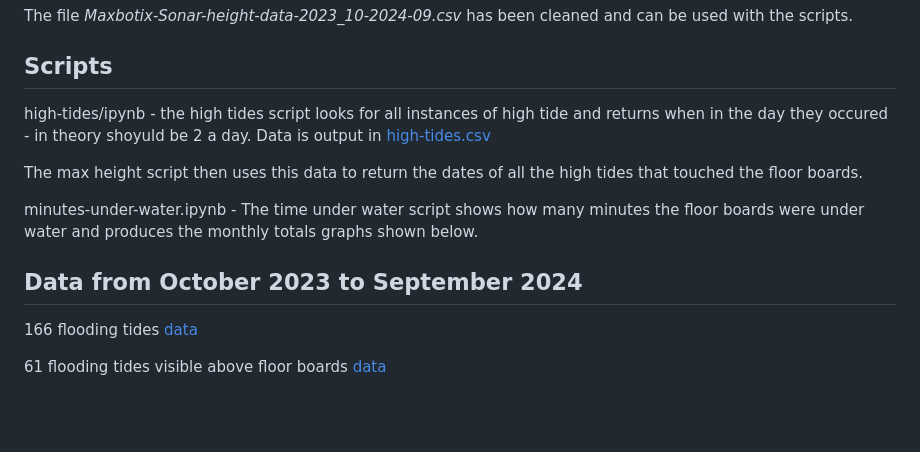
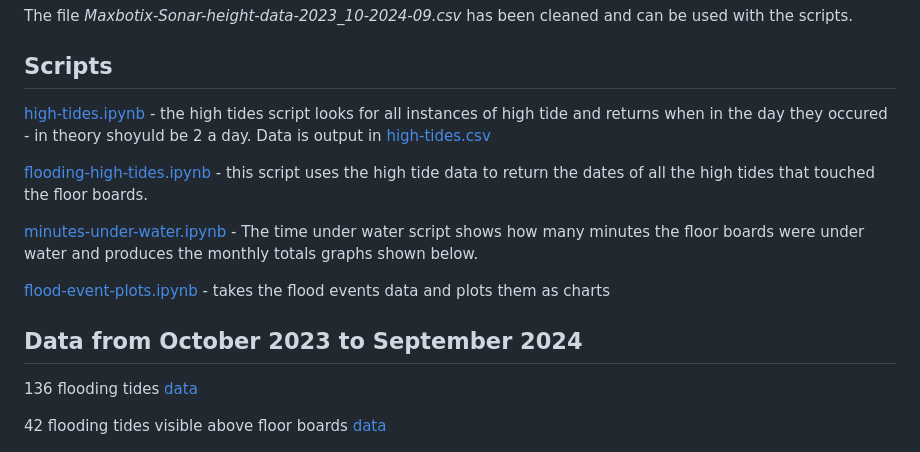
Before and after one commit to djdunc/housemill, a Markdown page: data/readme.md, the part around one of its changes. Drawn GitHub-style; blank space fills up the shorter version.

```diff
--- a/data/readme.md
+++ b/data/readme.md
@@ -25,17 +25,19 @@ The file _Maxbotix-Sonar-height-data-2023_10-2024-09.csv_ has been cleaned and c
 
 ## Scripts
 
-high-tides/ipynb - the high tides script looks for all instances of high tide and returns when in the day they occured - in theory shoyuld be 2 a day. Data is output in [high-tides.csv](/data/high-tides.csv)
+[high-tides.ipynb](/data/high-tides.ipynb) - the high tides script looks for all instances of high tide and returns when in the day they occured - in theory shoyuld be 2 a day. Data is output in [high-tides.csv](/data/high-tides.csv)
 
-The max height script then uses this data to return the dates of all the high tides that touched the floor boards.
+[flooding-high-tides.ipynb](/data/flooding-high-tides.ipynb) -  this script uses the high tide data to return the dates of all the high tides that touched the floor boards.
 
-minutes-under-water.ipynb - The time under water script shows how many minutes the floor boards were under water and produces the monthly totals graphs shown below.
+[minutes-under-water.ipynb](/data/minutes-under-water.ipynb) - The time under water script shows how many minutes the floor boards were under water and produces the monthly totals graphs shown below.
+
+[flood-event-plots.ipynb](/data/flood-event-plots.ipynb) - takes the flood events data and plots them as charts
 
 ## Data from October 2023 to September 2024
 
-166 flooding tides [data](/data/166-flooding-high-tides-touching-floorboards.csv)
+136 flooding tides [data](/data/136-flooding-high-tides-touching-floorboards.csv)
 
-61 flooding tides visible above floor boards [data](/data/61-flooding-high-tides-visible.csv)
+42 flooding tides visible above floor boards [data](/data/42-flooding-high-tides-visible.csv)
 
 ![minutes flooded](/data/mins-under-water-830.png)
 
```
Also changed, not shown: other parts of data/readme.md (+4 -0 lines), data/136-flooding-high-tides-touching-floorboards.png (added), data/42-flooding-high-tides-touching-floorboards.png (added), 2 other files.
